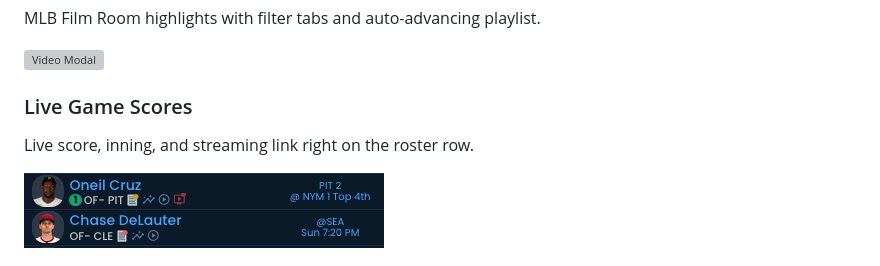
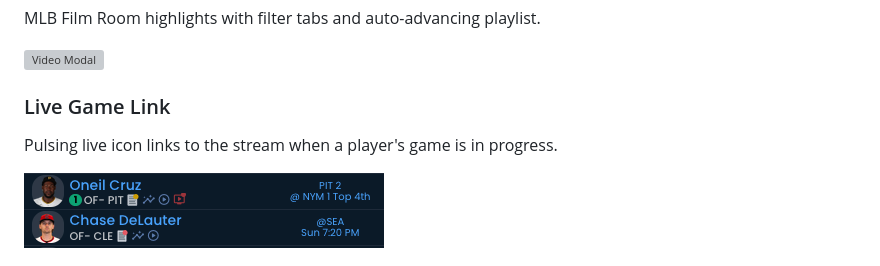
Before and after one commit to chefBrian/fantrax-baseball-plus, a Markdown page: README.md, the part around the change. Rendered like a GitHub page; grey boxes are pictures that could not be loaded.

Commit message:
Fix live game section description in README

```diff
--- a/README.md
+++ b/README.md
@@ -14,8 +14,8 @@ MLB Film Room highlights with filter tabs and auto-advancing playlist.
 
 ![Video Modal](screenshots/VideoModal.png)
 
-### Live Game Scores
-Live score, inning, and streaming link right on the roster row.
+### Live Game Link
+Pulsing live icon links to the stream when a player's game is in progress.
 
 ![Live Matchup](screenshots/LiveMatchup.png)
 
```
